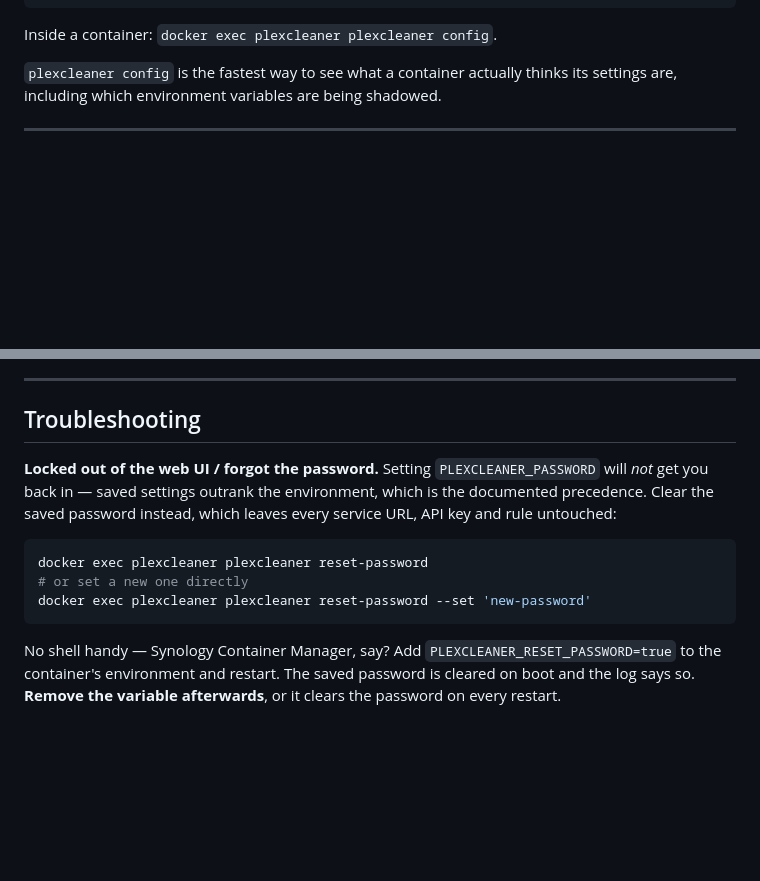
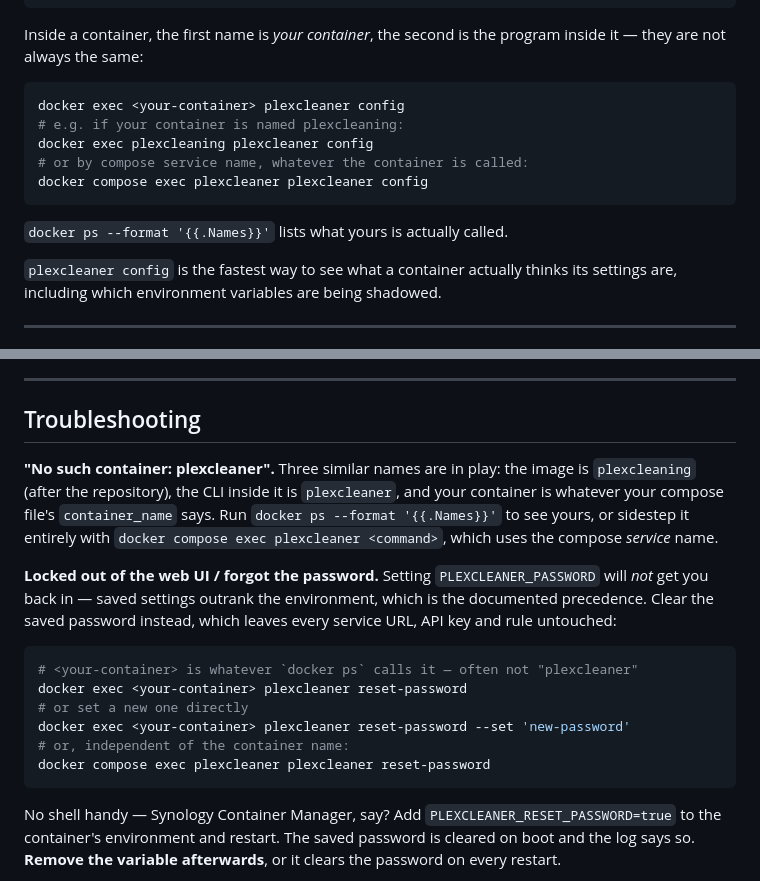
Before and after one commit to rudeboye2k/PlexCleaning, a Markdown page: README.md, 2 parts joined by grey strips. Drawn GitHub-style; blank space fills up the shorter version.

Commit message:
Stop hardcoding "plexcleaner" as the container name in docs
Three similar names are in play and the docs conflated two of them: the
image is plexcleaning (after the repository), the CLI inside it is
plexcleaner, and the container is whatever the user Compose file names it.
Every documented `docker exec` assumed the container was called plexcleaner,
so it fails for anyone who named theirs after the project.

Use a <your-container> placeholder, point at `docker ps --format
{{.Names}}`, and offer `docker compose exec plexcleaner <command>`, which
goes by service name and works whatever the container is called. Name the
collision once in Troubleshooting so the "No such container" error is
searchable.

Co-Authored-By: Claude Opus 5 <noreply@anthropic.com>
Claude-Session: https://claude.ai/code/session_016j1E2EC1FziiduRdM3DX3K

````diff
--- a/README.md
+++ b/README.md
@@ -288,7 +288,18 @@ plexcleaner reset-password --set 'pw'   # ...or set a new one outright
 plexcleaner reset-settings              # discard UI settings, fall back to env
 ```
 
-Inside a container: `docker exec plexcleaner plexcleaner config`.
+Inside a container, the first name is *your container*, the second is the
+program inside it — they are not always the same:
+
+```bash
+docker exec <your-container> plexcleaner config
+# e.g. if your container is named plexcleaning:
+docker exec plexcleaning plexcleaner config
+# or by compose service name, whatever the container is called:
+docker compose exec plexcleaner plexcleaner config
+```
+
+`docker ps --format '{{.Names}}'` lists what yours is actually called.
 
 `plexcleaner config` is the fastest way to see what a container actually thinks
 its settings are, including which environment variables are being shadowed.
@@ -343,15 +354,25 @@ badges all follow from that.
 
 ## Troubleshooting
 
+**"No such container: plexcleaner".** Three similar names are in play: the
+image is `plexcleaning` (after the repository), the CLI inside it is
+`plexcleaner`, and your container is whatever your compose file's
+`container_name` says. Run `docker ps --format '{{.Names}}'` to see yours, or
+sidestep it entirely with `docker compose exec plexcleaner <command>`, which
+uses the compose *service* name.
+
 **Locked out of the web UI / forgot the password.** Setting
 `PLEXCLEANER_PASSWORD` will *not* get you back in — saved settings outrank the
 environment, which is the documented precedence. Clear the saved password
 instead, which leaves every service URL, API key and rule untouched:
 
 ```bash
-docker exec plexcleaner plexcleaner reset-password
+# <your-container> is whatever `docker ps` calls it — often not "plexcleaner"
+docker exec <your-container> plexcleaner reset-password
 # or set a new one directly
-docker exec plexcleaner plexcleaner reset-password --set 'new-password'
+docker exec <your-container> plexcleaner reset-password --set 'new-password'
+# or, independent of the container name:
+docker compose exec plexcleaner plexcleaner reset-password
 ```
 
 No shell handy — Synology Container Manager, say? Add
````
